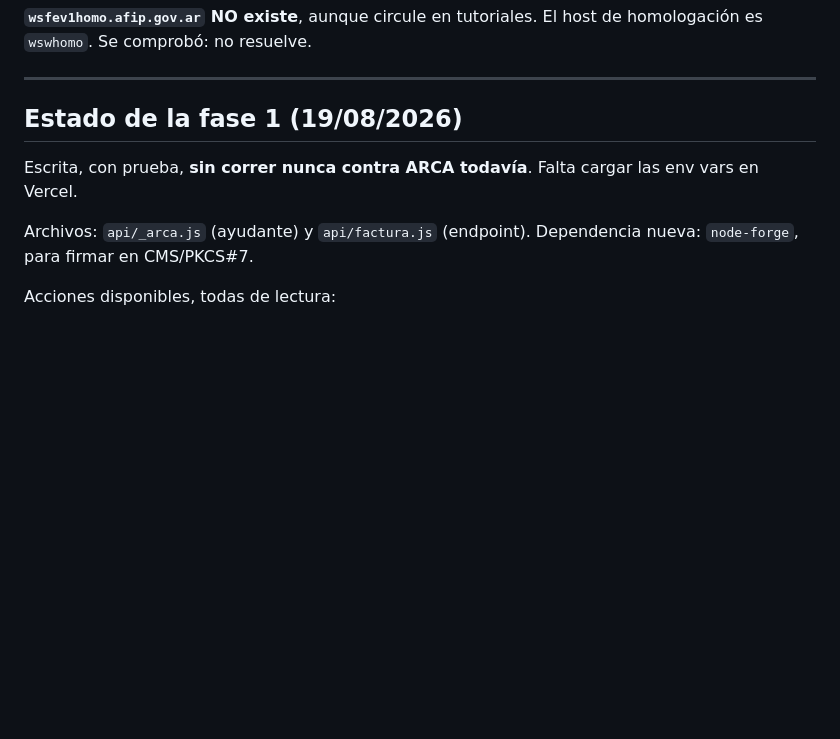
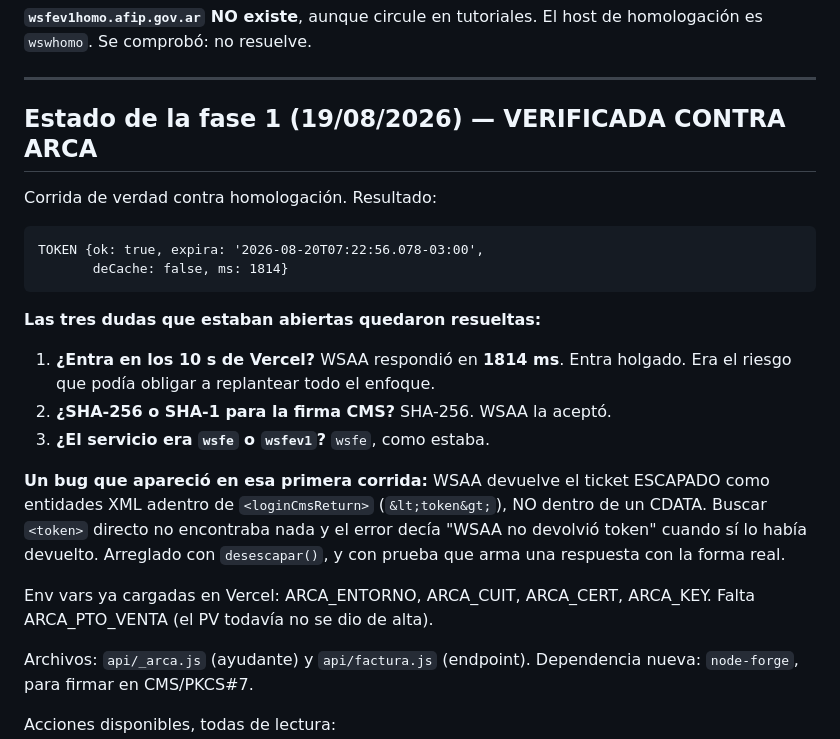
Before and after one commit to Alanpei22/stock-celulares-final, a Markdown page: tools/factura-arca.md, the part around the change. GitHub-like rendering; blank space fills up the shorter version.

Commit message:
Fase 1 verificada contra ARCA: token en 1814 ms
Corrida real contra homologacion. WSAA devolvio token y sign.

Las tres dudas que estaban anotadas quedaron resueltas:
- Entra en los 10s de Vercel (1814 ms, holgado). Era el riesgo que podia
  obligar a replantear el enfoque entero.
- La firma CMS va con SHA-256, no SHA-1.
- El servicio de WSAA es 'wsfe', como estaba autorizado.

Co-Authored-By: Claude Opus 5 <noreply@anthropic.com>

```diff
--- a/tools/factura-arca.md
+++ b/tools/factura-arca.md
@@ -218,10 +218,28 @@ de homologación es `wswhomo`. Se comprobó: no resuelve.
 
 ---
 
-## Estado de la fase 1 (19/08/2026)
+## Estado de la fase 1 (19/08/2026) — VERIFICADA CONTRA ARCA
 
-Escrita, con prueba, **sin correr nunca contra ARCA todavía**. Falta cargar
-las env vars en Vercel.
+Corrida de verdad contra homologación. Resultado:
+
+    TOKEN {ok: true, expira: '2026-08-20T07:22:56.078-03:00',
+           deCache: false, ms: 1814}
+
+**Las tres dudas que estaban abiertas quedaron resueltas:**
+
+1. **¿Entra en los 10 s de Vercel?** WSAA respondió en **1814 ms**. Entra
+   holgado. Era el riesgo que podía obligar a replantear todo el enfoque.
+2. **¿SHA-256 o SHA-1 para la firma CMS?** SHA-256. WSAA la aceptó.
+3. **¿El servicio era `wsfe` o `wsfev1`?** `wsfe`, como estaba.
+
+**Un bug que apareció en esa primera corrida:** WSAA devuelve el ticket
+ESCAPADO como entidades XML adentro de `<loginCmsReturn>` (`&lt;token&gt;`),
+NO dentro de un CDATA. Buscar `<token>` directo no encontraba nada y el error
+decía "WSAA no devolvió token" cuando sí lo había devuelto. Arreglado con
+`desescapar()`, y con prueba que arma una respuesta con la forma real.
+
+Env vars ya cargadas en Vercel: ARCA_ENTORNO, ARCA_CUIT, ARCA_CERT, ARCA_KEY.
+Falta ARCA_PTO_VENTA (el PV todavía no se dio de alta).
 
 Archivos: `api/_arca.js` (ayudante) y `api/factura.js` (endpoint).
 Dependencia nueva: `node-forge`, para firmar en CMS/PKCS#7.
```
